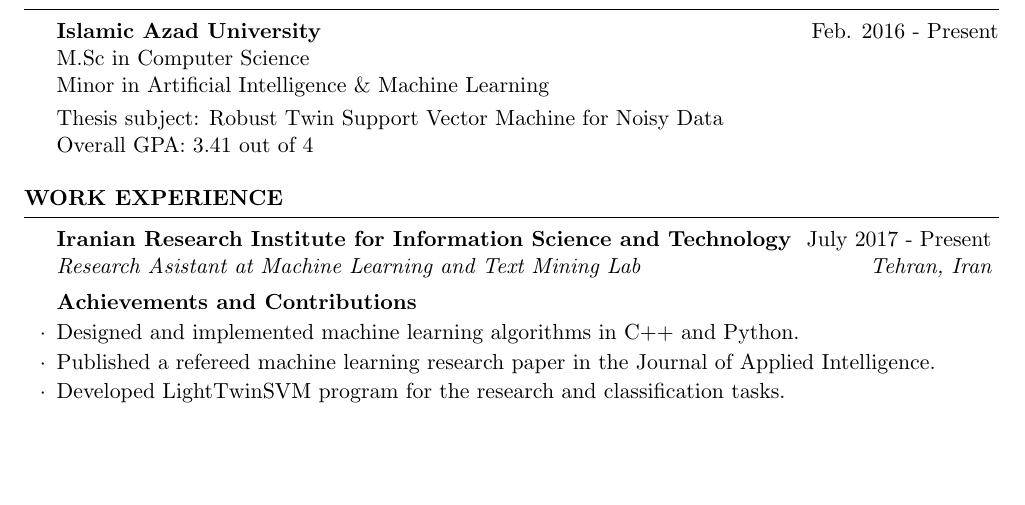
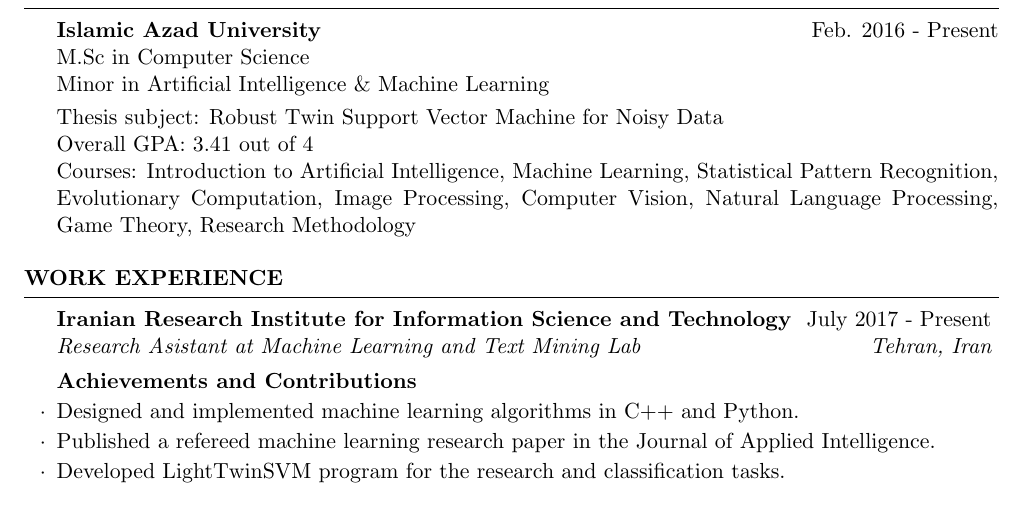
Before and after one commit to mir-am/mir-am-CV, a LaTeX CV (src/Mir-CV.tex): part of page 1 of 2, cut so that both start at the same text, the shorter picture padded with empty space. Compiled offline with pdfLaTeX.

Commit message:
Courses added to Education section.

```diff
--- a/src/Mir-CV.tex
+++ b/src/Mir-CV.tex
@@ -98,7 +98,8 @@
 M.Sc in Computer Science  \\
 Minor in Artificial Intelligence \& Machine Learning  \smallskip \\
 Thesis subject: Robust Twin Support Vector Machine for Noisy Data \\
-Overall GPA: 3.41 out of 4
+Overall GPA: 3.41 out of 4 \\
+Courses: Introduction to Artificial Intelligence, Machine Learning, Statistical Pattern Recognition, Evolutionary Computation, Image Processing, Computer Vision, Natural Language Processing, Game Theory, Research Methodology
 
 \end{rSection}
 
```
Also changed, not shown: Mir-CV.pdf.
